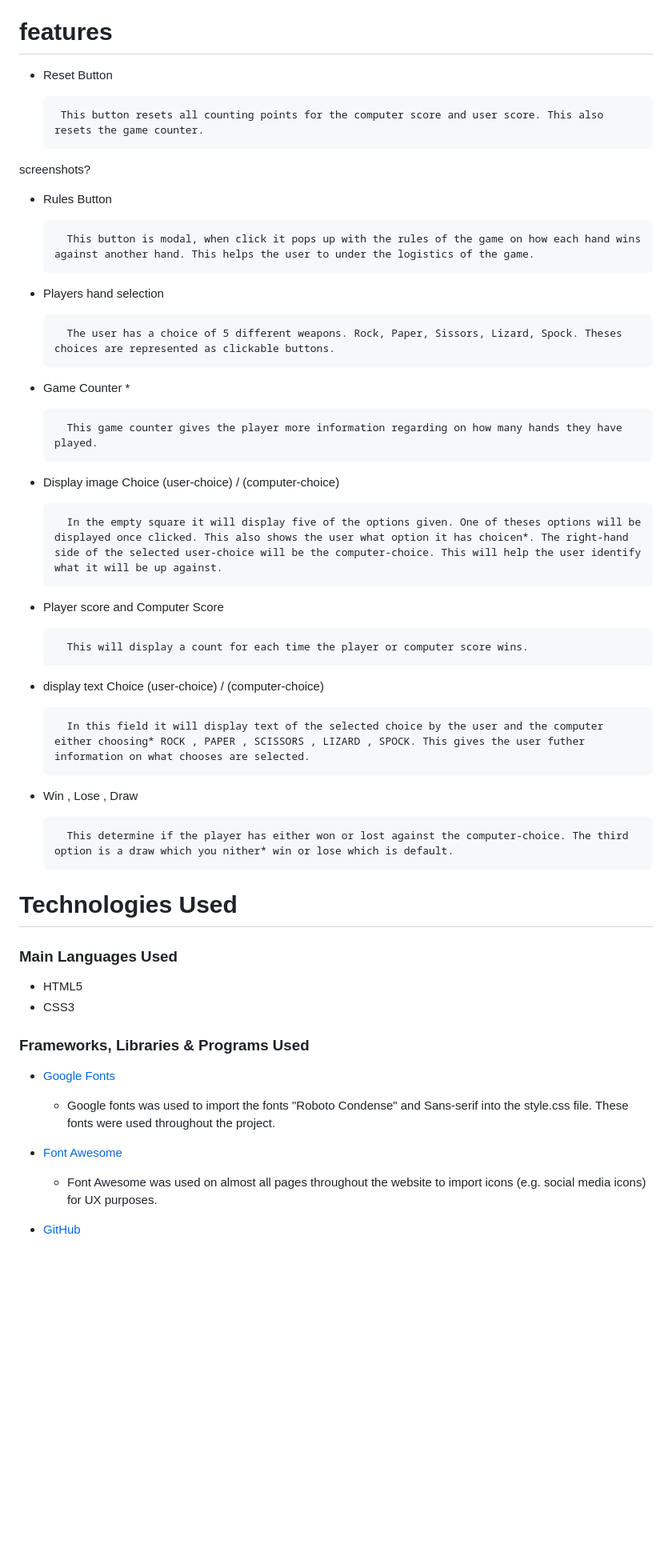
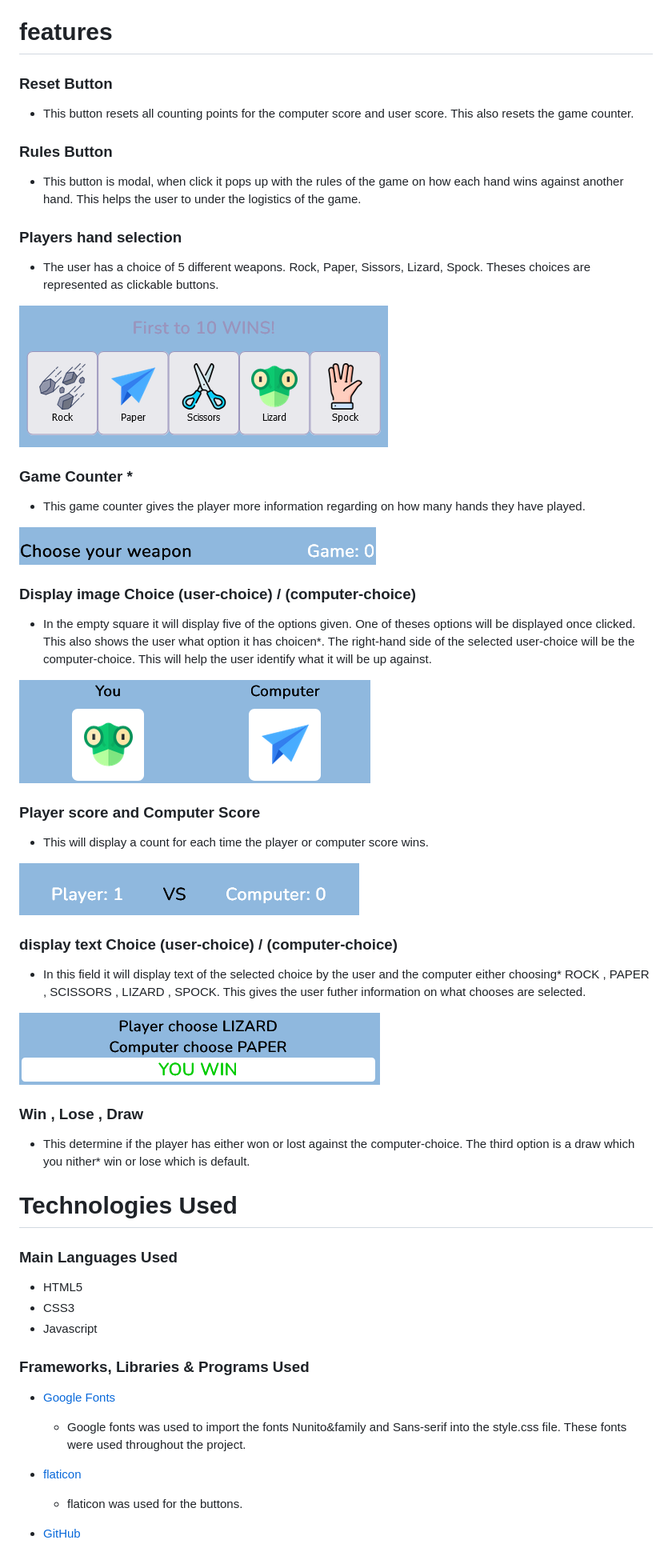
Before and after one commit to jadey1223/-Rock-Paper-Scissors-Lizard-Spock-Game, a Markdown page: README.md, the part around one of its changes. Shown at 80% size. Rendered like a GitHub page; pictures changed too: assets/images/count.png (added), assets/images/game_counter.png (added), assets/images/img_choices.png (added); blank space fills up the shorter version.

Commit message:
Added images to te feature section in the readme file

```diff
--- a/README.md
+++ b/README.md
@@ -6,54 +6,65 @@ Rock, paper, scissor, lizard and spoke Game
 
   # features
 
- -  Reset Button
+  ### Reset Button
 
-         This button resets all counting points for the computer score and user score. This also resets the game counter.
+- This button resets all counting points for the computer score and user score. This also resets the game counter.
 
-screenshots?
-- Rules Button
 
-        This button is modal, when click it pops up with the rules of the game on how each hand wins against another hand. This helps the user to under the logistics of the game.
+### Rules Button
 
-- Players hand selection
+- This button is modal, when click it pops up with the rules of the game on how each hand wins against another hand. This helps the user to under the logistics of the game.
 
-        The user has a choice of 5 different weapons. Rock, Paper, Sissors, Lizard, Spock. Theses choices are represented as clickable buttons.
+### Players hand selection
 
-- Game Counter *
+ - The user has a choice of 5 different weapons. Rock, Paper, Sissors, Lizard, Spock. Theses choices are represented as clickable buttons.
 
-        This game counter gives the player more information regarding on how many hands they have played.
+ ![image of selection of choices](assets/images/img_choices.png)
 
-- Display image Choice  (user-choice) / (computer-choice)
+### Game Counter *
 
-        In the empty square it will display five of the options given. One of theses options will be displayed once clicked. This also shows the user what option it has choicen*. The right-hand side of the selected user-choice will be the computer-choice. This will help the user identify what it will be up against.
+- This game counter gives the player more information regarding on how many hands they have played.
 
-- Player score and Computer Score
+![A counter for how many games you have played.](assets/images/game_counter.png)
 
-        This will display a count for each time the player or computer score wins.
+### Display image Choice  (user-choice) / (computer-choice)
 
-- display text Choice  (user-choice) / (computer-choice)
+- In the empty square it will display five of the options given. One of theses options will be displayed once clicked. This also shows the user what option it has choicen*. The right-hand side of the selected user-choice will be the computer-choice. This will help the user identify what it will be up against.
 
-        In this field it will display text of the selected choice by the user and the computer either choosing* ROCK , PAPER , SCISSORS , LIZARD , SPOCK. This gives the user futher information on what chooses are selected.
+![image selected with choices given.](assets/images/img_results.png)
 
-- Win , Lose , Draw
+### Player score and Computer Score
 
-        This determine if the player has either won or lost against the computer-choice. The third option is a draw which you nither* win or lose which is default.
+- This will display a count for each time the player or computer score wins.
+
+![image of player and computer score](assets/images/count.png)
+
+### display text Choice  (user-choice) / (computer-choice)
+
+- In this field it will display text of the selected choice by the user and the computer either choosing* ROCK , PAPER , SCISSORS , LIZARD , SPOCK. This gives the user futher information on what chooses are selected.
+
+![text results of choices between computer and user](assets/images/results.png)
+
+### Win , Lose , Draw
+
+- This determine if the player has either won or lost against the computer-choice. The third option is a draw which you nither* win or lose which is default.
 
  # Technologies Used
 
 ### Main Languages Used
 - HTML5
 - CSS3
+- Javascript
 
 ### Frameworks, Libraries & Programs Used
 
 * [Google Fonts](https://fonts.google.com/)
 
-    - Google fonts was used to import the fonts "Roboto Condense" and Sans-serif into the style.css file. These fonts were used throughout the project.
+    - Google fonts was used to import the fonts Nunito&family and Sans-serif into the style.css file. These fonts were used throughout the project.
 
-* [Font Awesome](https://fontawesome.com/)
+* [flaticon](https://www.flaticon.com/)
 
-    - Font Awesome was used on almost all pages throughout the website to import icons (e.g. social media icons) for UX purposes.
+    - flaticon was used for the buttons.
 
 * [GitHub](https://github.com/github)
 
```
Also changed, not shown: other parts of README.md (+1 -1 lines), 1 other file.
